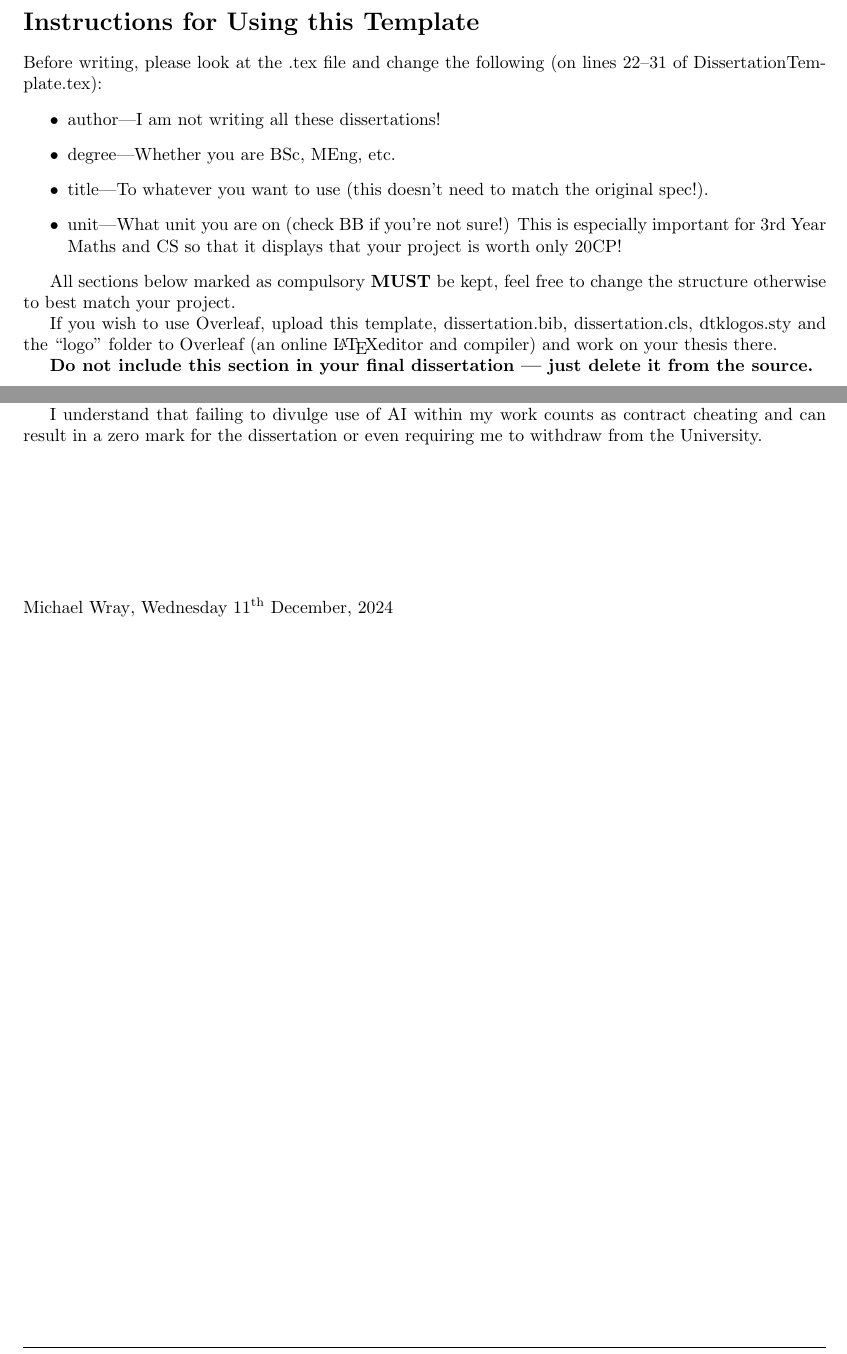
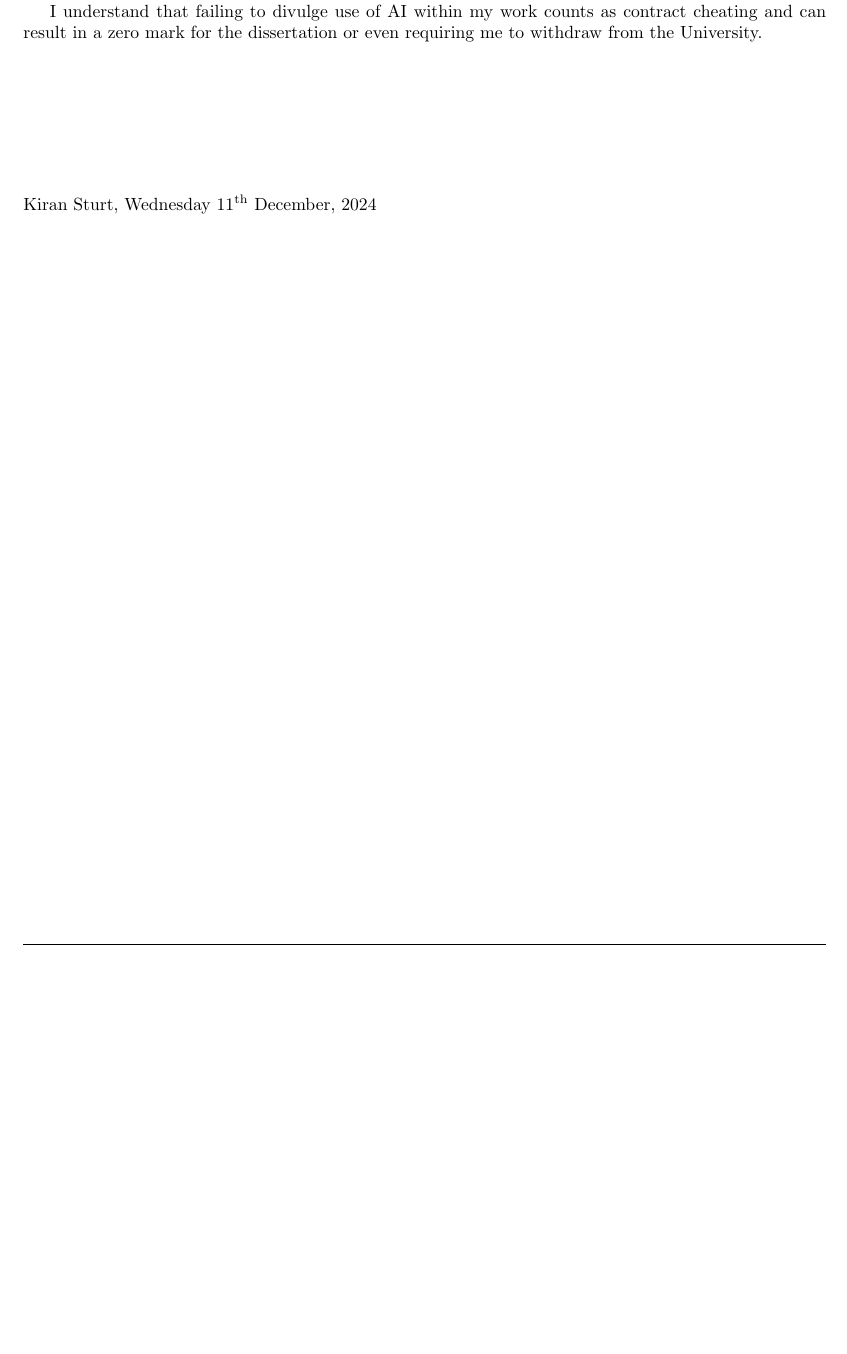
Before and after one commit to kiran-isaac/Dissertation, a LaTeX thesis (DissertationTemplate.tex): two parts of pages 1 and 6 of 24 before the commit and part of page 5 of 23 after it, the two joined at a grey line, cut at the place of the change, the shorter picture padded with empty space. Compiled offline with pdfLaTeX.

Commit message:
Mess with template

```diff
--- a/DissertationTemplate.tex
+++ b/DissertationTemplate.tex
@@ -19,9 +19,8 @@
 % - year              should be formatted as a 4-digit year of submission
 %   (so 2014 rather than the academic year, say 2013/14 say).
 
-\documentclass[ oneside,% the name of the author
-                    author={Michael Wray},
-                % the degree programme: BSc, MEng, MSci or MSc. CHANGE AS APPROPRIATE
+\documentclass[ oneside,
+                    author={Kiran Sturt},
                     degree={BSc},
                 % the dissertation    title (which cannot be blank)
                      title={Some Structural Guidelines for CS Project Dissertations \\ With a Second Line Added to the Title},
@@ -31,37 +30,6 @@
                     subtitle={And Even A Fancy Subtitle}]{dissertation}
 
 \begin{document}
-
-% =============================================================================
-
-% This section simply introduces the structural guidelines.  It can clearly
-% be deleted (or commented out) if you use the file as a template for your
-% own dissertation: everything following it is in the correct order to use
-% as is.
-
-\section*{Instructions for Using this Template}
-\thispagestyle{empty}
-
-Before writing, please look at the .tex file and change the following (on lines
-$22$--$31$ of DissertationTemplate.tex):
-\begin{itemize}
-    \item author---I am not writing all these dissertations!
-    \item degree---Whether you are BSc, MEng, etc.
-    \item title---To whatever you want to use (this doesn't need to match the
-original spec!).
-    \item unit---What unit you are on (check BB if you're not sure!) This is
-especially important for 3rd Year Maths and CS so that it displays that your
-project is worth only 20CP!
-\end{itemize}
-
-All sections below marked as compulsory \textbf{MUST} be kept, feel free to
-change the structure otherwise to best match your project.
-
-If you wish to use Overleaf, upload this template, dissertation.bib, dissertation.cls,
-dtklogos.sty and the ``logo'' folder to Overleaf (an online \LaTeX editor and
-compiler) and work on your thesis there.
-
-\textbf{Do not include this section in your final dissertation --- just delete it from the source.}
 
 % =============================================================================
 
```
